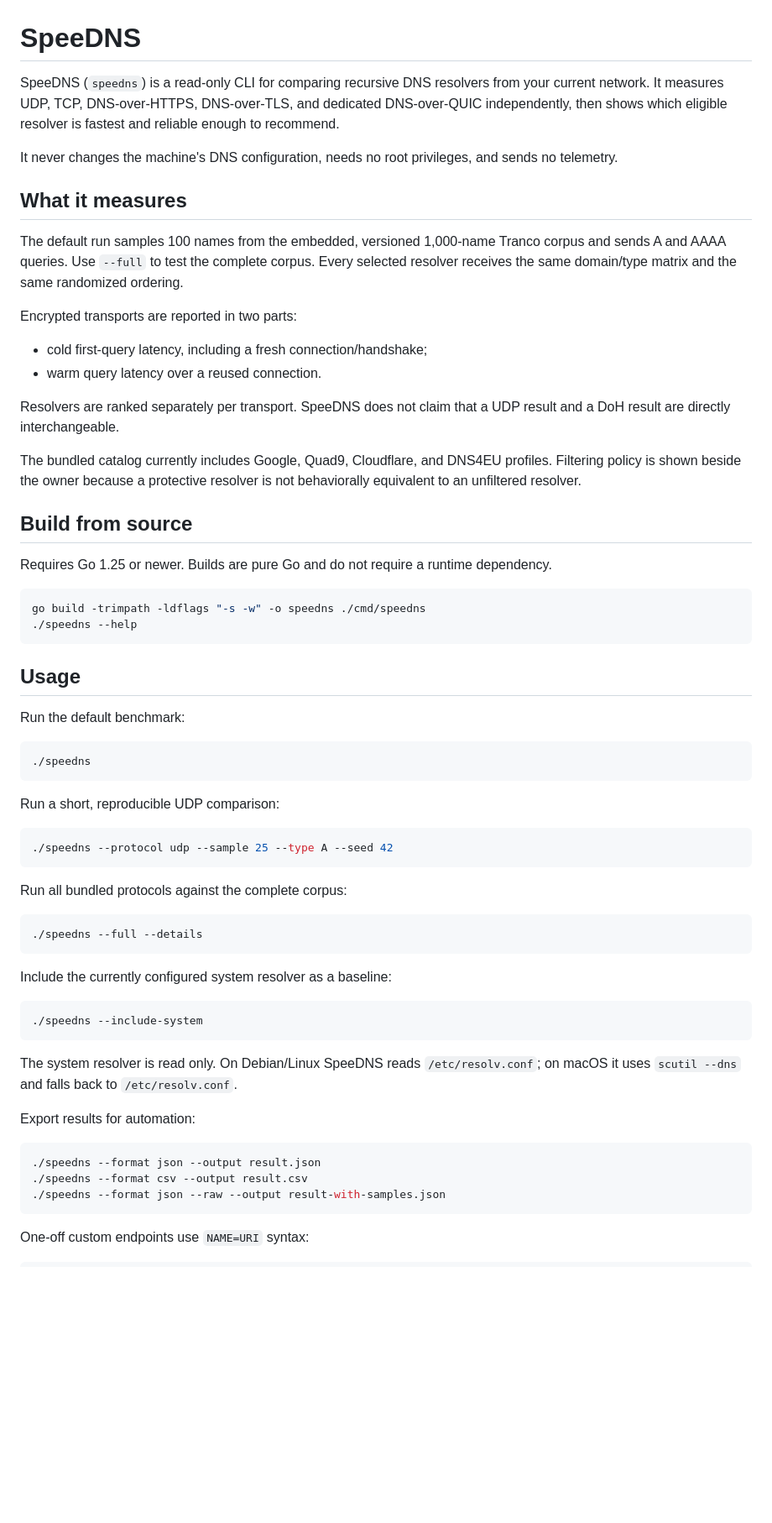
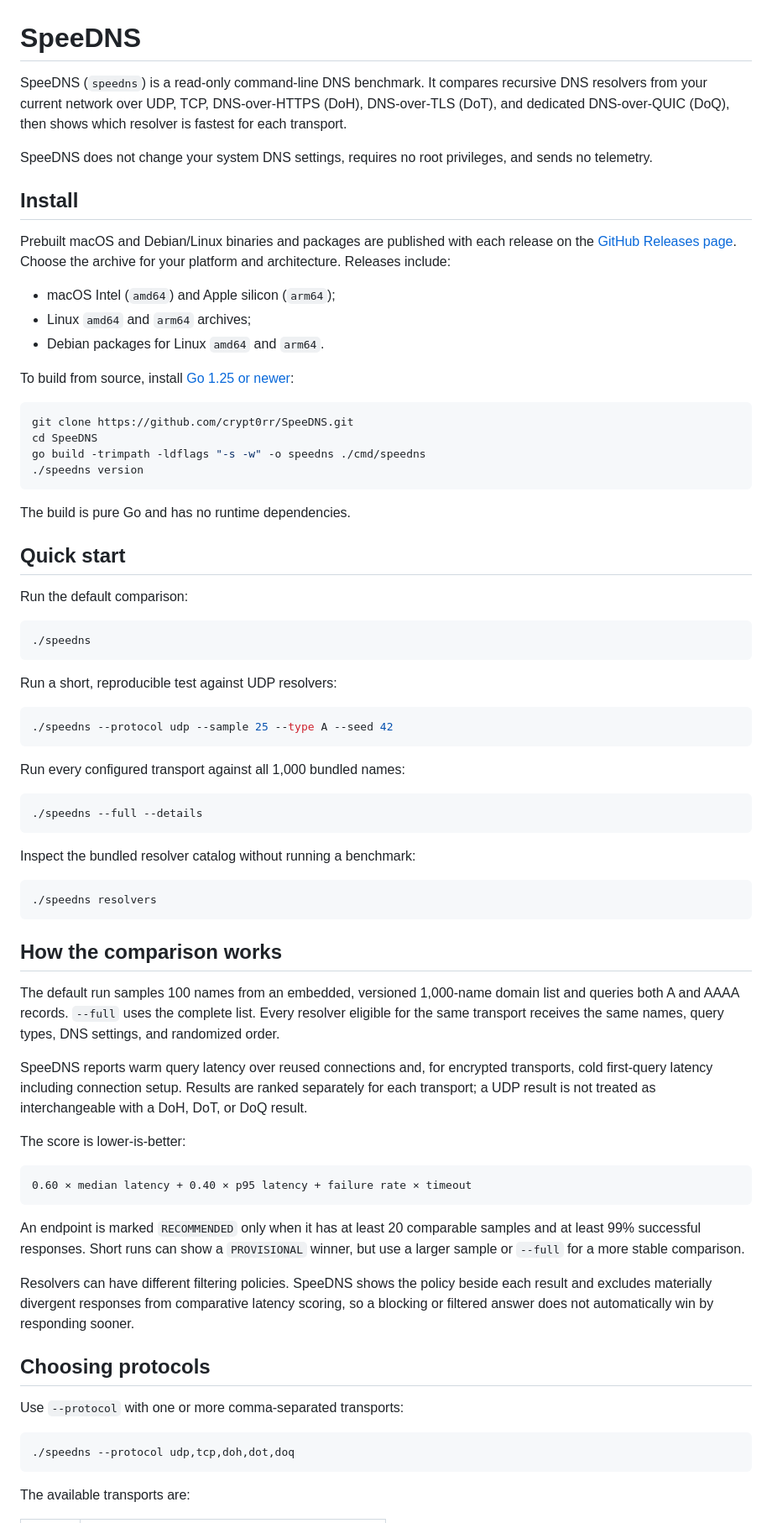
Before and after one commit to crypt0rr/SpeeDNS, a Markdown page: README.md, the part around one of its changes. Shown at 84% size. GitHub-like rendering; blank space fills up the shorter version.

Commit message:
Rewrite README for end users

````diff
--- a/README.md
+++ b/README.md
@@ -1,66 +1,77 @@
 # SpeeDNS
 
-SpeeDNS (`speedns`) is a read-only CLI for comparing recursive DNS resolvers from your current network. It measures UDP, TCP, DNS-over-HTTPS, DNS-over-TLS, and dedicated DNS-over-QUIC independently, then shows which eligible resolver is fastest and reliable enough to recommend.
+SpeeDNS (`speedns`) is a read-only command-line DNS benchmark. It compares recursive DNS resolvers from your current network over UDP, TCP, DNS-over-HTTPS (DoH), DNS-over-TLS (DoT), and dedicated DNS-over-QUIC (DoQ), then shows which resolver is fastest for each transport.
 
-It never changes the machine's DNS configuration, needs no root privileges, and sends no telemetry.
+SpeeDNS does not change your system DNS settings, requires no root privileges, and sends no telemetry.
 
-## What it measures
+## Install
 
-The default run samples 100 names from the embedded, versioned 1,000-name Tranco corpus and sends A and AAAA queries. Use `--full` to test the complete corpus. Every selected resolver receives the same domain/type matrix and the same randomized ordering.
+Prebuilt macOS and Debian/Linux binaries and packages are published with each release on the [GitHub Releases page](https://github.com/crypt0rr/SpeeDNS/releases). Choose the archive for your platform and architecture. Releases include:
 
-Encrypted transports are reported in two parts:
+- macOS Intel (`amd64`) and Apple silicon (`arm64`);
+- Linux `amd64` and `arm64` archives;
+- Debian packages for Linux `amd64` and `arm64`.
 
-- cold first-query latency, including a fresh connection/handshake;
-- warm query latency over a reused connection.
-
-Resolvers are ranked separately per transport. SpeeDNS does not claim that a UDP result and a DoH result are directly interchangeable.
-
-The bundled catalog currently includes Google, Quad9, Cloudflare, and DNS4EU profiles. Filtering policy is shown beside the owner because a protective resolver is not behaviorally equivalent to an unfiltered resolver.
-
-## Build from source
-
-Requires Go 1.25 or newer. Builds are pure Go and do not require a runtime dependency.
+To build from source, install [Go 1.25 or newer](https://go.dev/dl/):
 
 ```sh
+git clone https://github.com/crypt0rr/SpeeDNS.git
+cd SpeeDNS
 go build -trimpath -ldflags "-s -w" -o speedns ./cmd/speedns
-./speedns --help
+./speedns version
 ```
 
-## Usage
+The build is pure Go and has no runtime dependencies.
 
-Run the default benchmark:
+## Quick start
+
+Run the default comparison:
 
 ```sh
 ./speedns
 ```
 
-Run a short, reproducible UDP comparison:
+Run a short, reproducible test against UDP resolvers:
 
 ```sh
 ./speedns --protocol udp --sample 25 --type A --seed 42
 ```
 
-Run all bundled protocols against the complete corpus:
+Run every configured transport against all 1,000 bundled names:
 
 ```sh
 ./speedns --full --details
 ```
 
-Include the currently configured system resolver as a baseline:
+Inspect the bundled resolver catalog without running a benchmark:
 
 ```sh
-./speedns --include-system
+./speedns resolvers
 ```
 
-The system resolver is read only. On Debian/Linux SpeeDNS reads `/etc/resolv.conf`; on macOS it uses `scutil --dns` and falls back to `/etc/resolv.conf`.
+## How the comparison works
 
-Export results for automation:
+The default run samples 100 names from an embedded, versioned 1,000-name domain list and queries both A and AAAA records. `--full` uses the complete list. Every resolver eligible for the same transport receives the same names, query types, DNS settings, and randomized order.
+
+SpeeDNS reports warm query latency over reused connections and, for encrypted transports, cold first-query latency including connection setup. Results are ranked separately for each transport; a UDP result is not treated as interchangeable with a DoH, DoT, or DoQ result.
+
+The score is lower-is-better:
+
+```text
+0.60 × median latency + 0.40 × p95 latency + failure rate × timeout
+```
+
+An endpoint is marked `RECOMMENDED` only when it has at least 20 comparable samples and at least 99% successful responses. Short runs can show a `PROVISIONAL` winner, but use a larger sample or `--full` for a more stable comparison.
+
+Resolvers can have different filtering policies. SpeeDNS shows the policy beside each result and excludes materially divergent responses from comparative latency scoring, so a blocking or filtered answer does not automatically win by responding sooner.
+
+## Choosing protocols
+
+Use `--protocol` with one or more comma-separated transports:
 
 ```sh
-./speedns --format json --output result.json
-./speedns --format csv --output result.csv
-./speedns --format json --raw --output result-with-samples.json
+./speedns --protocol udp,tcp,doh,dot,doq
 ```
 
-One-off custom endpoints use `NAME=URI` syntax:
+The available transports are:
 
````
Also changed, not shown: other parts of README.md (+103 -80 lines).
